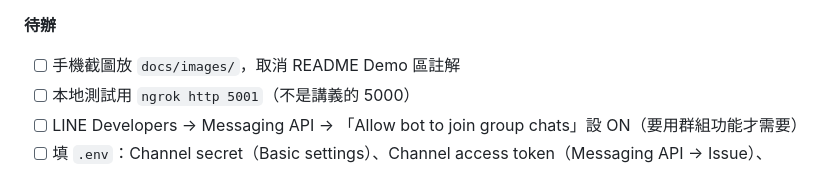
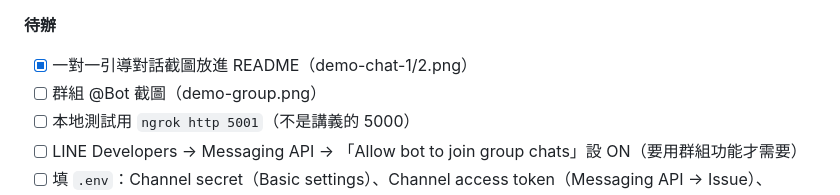
Before and after one commit to kolyfish/line-edu-bot, a Markdown page: DEV_JOURNAL.md, the part around the change. GitHub-like rendering.

```diff
--- a/DEV_JOURNAL.md
+++ b/DEV_JOURNAL.md
@@ -162,7 +162,8 @@
 - 驗證: 未登入可讀 README；`raw.githubusercontent.com/.../.env` 回 404
 
 **待辦**
-- [ ] 手機截圖放 `docs/images/`，取消 README Demo 區註解
+- [x] 一對一引導對話截圖放進 README（demo-chat-1/2.png）
+- [ ] 群組 @Bot 截圖（demo-group.png）
 - [ ] 本地測試用 `ngrok http 5001`（不是講義的 5000）
 - [ ] LINE Developers → Messaging API → 「Allow bot to join group chats」設 ON（要用群組功能才需要）
 - [ ] 填 `.env`：Channel secret（Basic settings）、Channel access token（Messaging API → Issue）、Anthropic API key
```
Also changed, not shown: README.md (+6 -3 lines), docs/images/demo-chat-1.png (added), docs/images/demo-chat-2.png (added).
